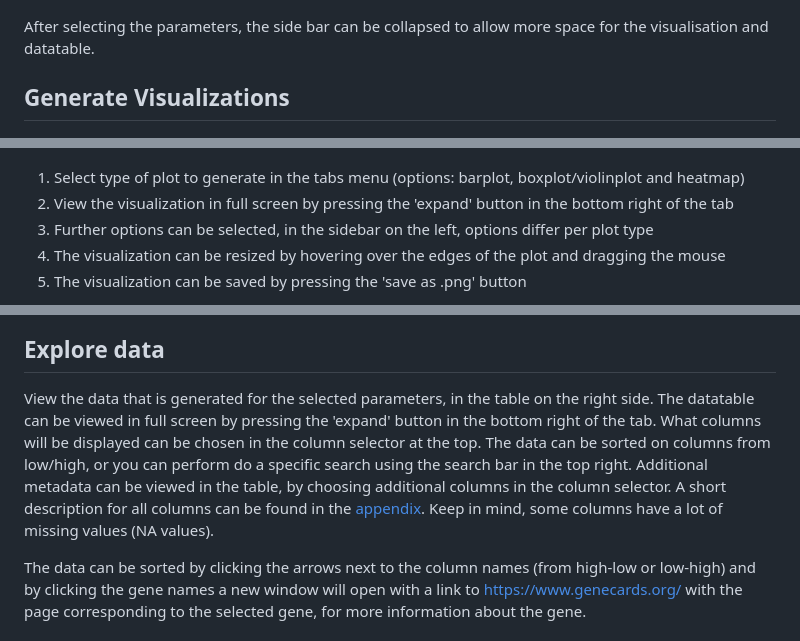
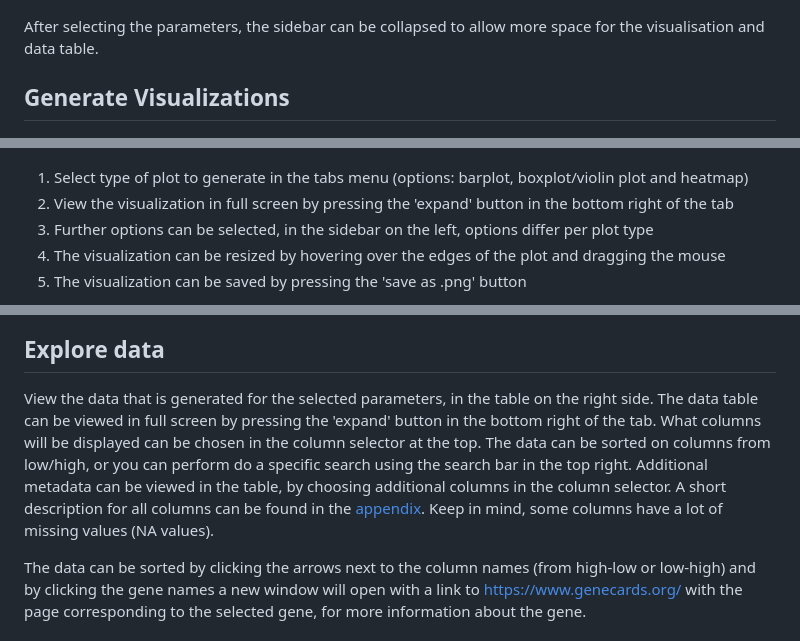
Before and after one commit to YamilaTimmer/depmap-portal-data-visualizations, a Markdown page: README.md, 3 parts joined by grey strips. Drawn GitHub-style.

```diff
--- a/README.md
+++ b/README.md
@@ -122,14 +122,14 @@ Use the sidebar to select the wanted genes, cancer types and additional demograp
 
 ![Selecting the parameters](media/select_parameters.PNG)
 
-After selecting the parameters, the side bar can be collapsed to allow more space for the visualisation and datatable.
+After selecting the parameters, the sidebar can be collapsed to allow more space for the visualisation and data table.
 
 
 ## Generate Visualizations
 
 ![Generating visualisations](media/generate_visualisations.PNG)
 
-1. Select type of plot to generate in the tabs menu (options: barplot, boxplot/violinplot and heatmap)
+1. Select type of plot to generate in the tabs menu (options: barplot, boxplot/violin plot and heatmap)
 2. View the visualization in full screen by pressing the 'expand' button in the bottom right of the tab
 3. Further options can be selected, in the sidebar on the left, options differ per plot type
 4. The visualization can be resized by hovering over the edges of the plot and dragging the mouse
@@ -139,7 +139,7 @@ After selecting the parameters, the side bar can be collapsed to allow more spac
 
 
 ## Explore data
-View the data that is generated for the selected parameters, in the table on the right side. The datatable can be viewed in full screen by pressing the 'expand' button in the bottom right of the tab. What columns will be displayed can be chosen in the column selector at the top. The data can be sorted on columns from low/high, or you can perform do a specific search using the search bar in the top right. Additional metadata can be viewed in the table, by choosing additional columns in the column selector. A short description for all columns can be found in the [appendix](README.md#appendix). Keep in mind, some columns have a lot of missing values (NA values).
+View the data that is generated for the selected parameters, in the table on the right side. The data table can be viewed in full screen by pressing the 'expand' button in the bottom right of the tab. What columns will be displayed can be chosen in the column selector at the top. The data can be sorted on columns from low/high, or you can perform do a specific search using the search bar in the top right. Additional metadata can be viewed in the table, by choosing additional columns in the column selector. A short description for all columns can be found in the [appendix](README.md#appendix). Keep in mind, some columns have a lot of missing values (NA values).
 
 The data can be sorted by clicking the arrows next to the column names (from high-low or low-high) and by clicking the gene names a new window will open with a link to [https://www.genecards.org/](https://www.genecards.org/) with the page corresponding to the selected gene, for more information about the gene.
 
```
Also changed, not shown: other parts of README.md (+8 -8 lines).
